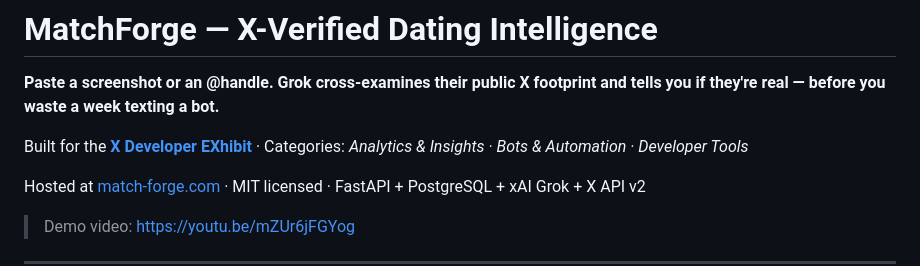
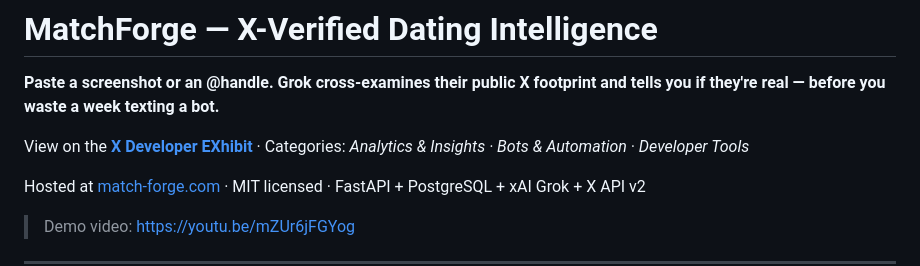
Before and after one commit to JForge-Labs/MatchForge, a Markdown page: README.md, the part around the change. Rendered like a GitHub page.

Commit message:
Revise README for clarity on X Developer EXhibit
Updated the README to change 'Built for' to 'View on' for clarity.

```diff
--- a/README.md
+++ b/README.md
@@ -2,7 +2,7 @@
 
 **Paste a screenshot or an @handle. Grok cross-examines their public X footprint and tells you if they're real — before you waste a week texting a bot.**
 
-Built for the **[X Developer EXhibit](https://developer.x.com/exhibit)** · Categories: *Analytics & Insights · Bots & Automation · Developer Tools*
+View on the **[X Developer EXhibit](https://developer.x.com/exhibit)** · Categories: *Analytics & Insights · Bots & Automation · Developer Tools*
 
 Hosted at [match-forge.com](https://match-forge.com) · MIT licensed · FastAPI + PostgreSQL + xAI Grok + X API v2
 
```
